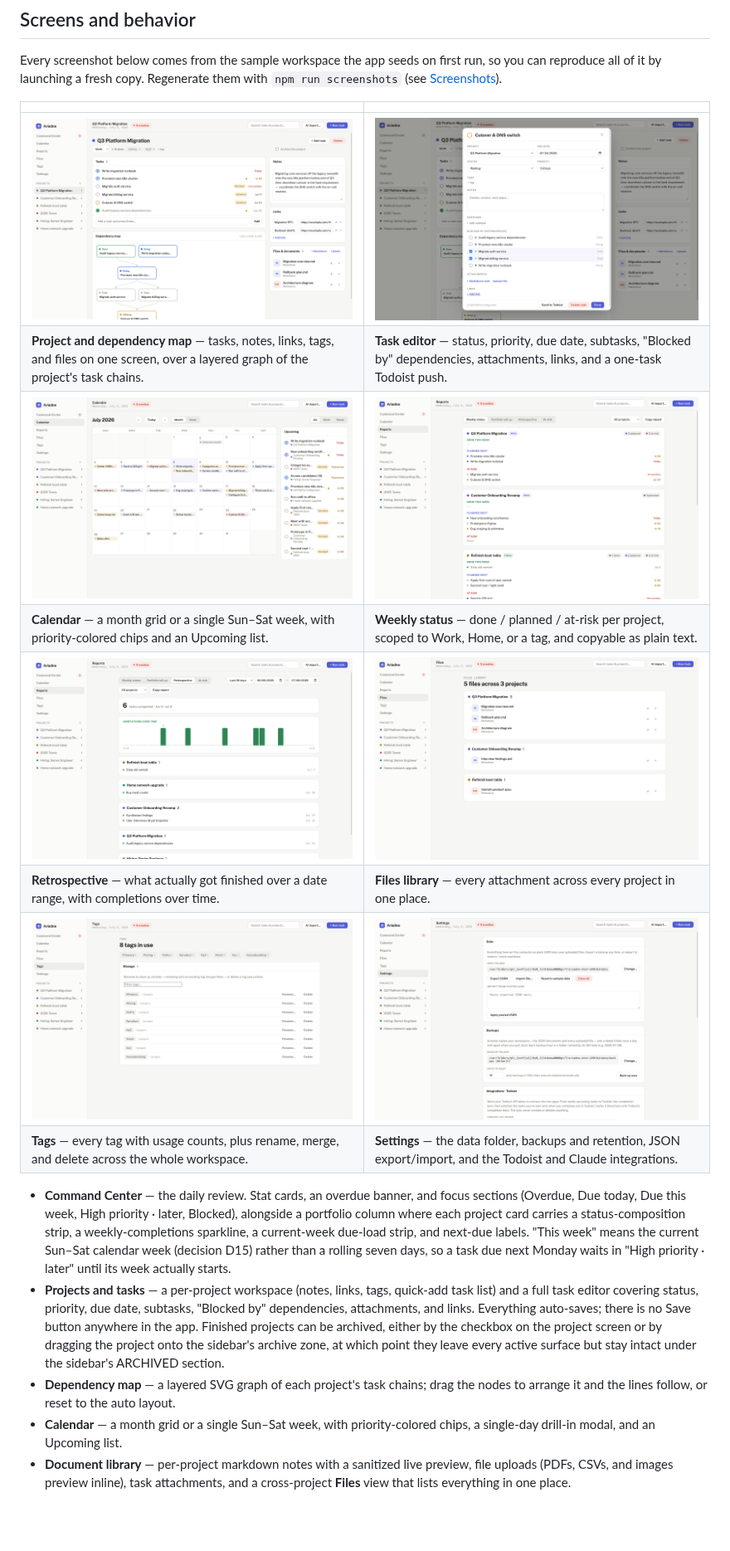
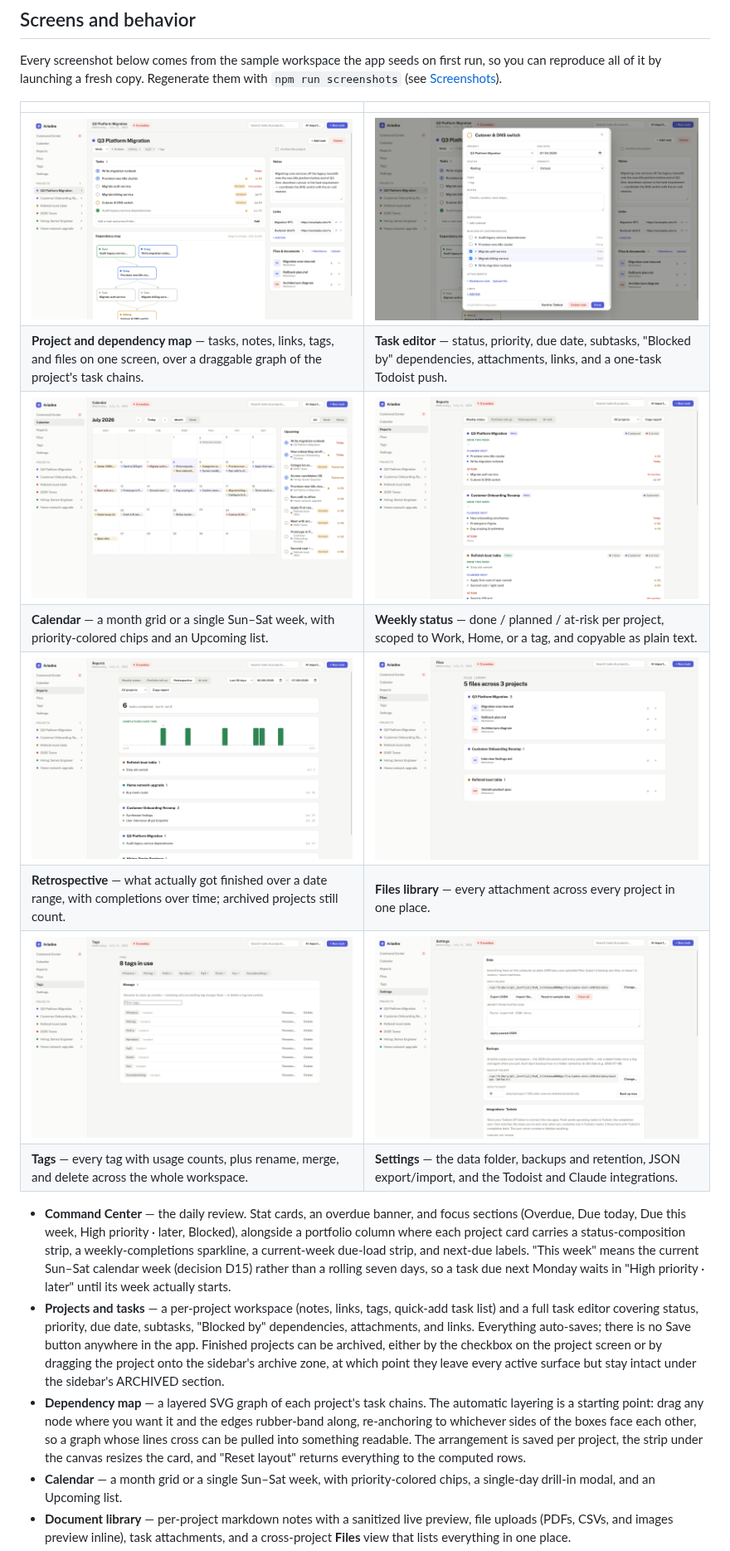
Before and after one commit to thowland/ariadne, a Markdown page: README.md, the part around one of its changes. Shown at 83% size. GitHub-like rendering; pictures changed too: docs/screenshots/project-detail.png; blank space fills up the shorter version.

```diff
--- a/README.md
+++ b/README.md
@@ -22,16 +22,16 @@ Every screenshot below comes from the sample workspace the app seeds on first
 run, so you can reproduce all of it by launching a fresh copy. Regenerate them
 with `npm run screenshots` (see [Screenshots](#screenshots)).
 
-|                                                                                                                                         |                                                                                                                                     |
-| --------------------------------------------------------------------------------------------------------------------------------------- | ----------------------------------------------------------------------------------------------------------------------------------- |
-| [![Project detail with the dependency map](docs/screenshots/project-detail.png)](docs/screenshots/project-detail.png)                   | [![The task editor](docs/screenshots/task-editor.png)](docs/screenshots/task-editor.png)                                            |
-| **Project and dependency map** — tasks, notes, links, tags, and files on one screen, over a layered graph of the project's task chains. | **Task editor** — status, priority, due date, subtasks, "Blocked by" dependencies, attachments, links, and a one-task Todoist push. |
-| [![The calendar month view](docs/screenshots/calendar.png)](docs/screenshots/calendar.png)                                              | [![The weekly status report](docs/screenshots/reports.png)](docs/screenshots/reports.png)                                           |
-| **Calendar** — a month grid or a single Sun–Sat week, with priority-colored chips and an Upcoming list.                                 | **Weekly status** — done / planned / at-risk per project, scoped to Work, Home, or a tag, and copyable as plain text.               |
-| [![The retrospective report](docs/screenshots/retrospective.png)](docs/screenshots/retrospective.png)                                   | [![The cross-project files library](docs/screenshots/files.png)](docs/screenshots/files.png)                                        |
-| **Retrospective** — what actually got finished over a date range, with completions over time.                                           | **Files library** — every attachment across every project in one place.                                                             |
-| [![The tags view](docs/screenshots/tags.png)](docs/screenshots/tags.png)                                                                | [![Settings](docs/screenshots/settings.png)](docs/screenshots/settings.png)                                                         |
-| **Tags** — every tag with usage counts, plus rename, merge, and delete across the whole workspace.                                      | **Settings** — the data folder, backups and retention, JSON export/import, and the Todoist and Claude integrations.                 |
+|                                                                                                                                           |                                                                                                                                     |
+| ----------------------------------------------------------------------------------------------------------------------------------------- | ----------------------------------------------------------------------------------------------------------------------------------- |
+| [![Project detail with the dependency map](docs/screenshots/project-detail.png)](docs/screenshots/project-detail.png)                     | [![The task editor](docs/screenshots/task-editor.png)](docs/screenshots/task-editor.png)                                            |
+| **Project and dependency map** — tasks, notes, links, tags, and files on one screen, over a draggable graph of the project's task chains. | **Task editor** — status, priority, due date, subtasks, "Blocked by" dependencies, attachments, links, and a one-task Todoist push. |
+| [![The calendar month view](docs/screenshots/calendar.png)](docs/screenshots/calendar.png)                                                | [![The weekly status report](docs/screenshots/reports.png)](docs/screenshots/reports.png)                                           |
+| **Calendar** — a month grid or a single Sun–Sat week, with priority-colored chips and an Upcoming list.                                   | **Weekly status** — done / planned / at-risk per project, scoped to Work, Home, or a tag, and copyable as plain text.               |
+| [![The retrospective report](docs/screenshots/retrospective.png)](docs/screenshots/retrospective.png)                                     | [![The cross-project files library](docs/screenshots/files.png)](docs/screenshots/files.png)                                        |
+| **Retrospective** — what actually got finished over a date range, with completions over time; archived projects still count.              | **Files library** — every attachment across every project in one place.                                                             |
+| [![The tags view](docs/screenshots/tags.png)](docs/screenshots/tags.png)                                                                  | [![Settings](docs/screenshots/settings.png)](docs/screenshots/settings.png)                                                         |
+| **Tags** — every tag with usage counts, plus rename, merge, and delete across the whole workspace.                                        | **Settings** — the data folder, backups and retention, JSON export/import, and the Todoist and Claude integrations.                 |
 
 - **Command Center** — the daily review. Stat cards, an overdue banner, and focus
   sections (Overdue, Due today, Due this week, High priority · later, Blocked),
@@ -47,8 +47,12 @@ with `npm run screenshots` (see [Screenshots](#screenshots)).
   be archived, either by the checkbox on the project screen or by dragging the
   project onto the sidebar's archive zone, at which point they leave every active
   surface but stay intact under the sidebar's ARCHIVED section.
-- **Dependency map** — a layered SVG graph of each project's task chains;
-  drag the nodes to arrange it and the lines follow, or reset to the auto layout.
+- **Dependency map** — a layered SVG graph of each project's task chains. The
+  automatic layering is a starting point: drag any node where you want it and
+  the edges rubber-band along, re-anchoring to whichever sides of the boxes face
+  each other, so a graph whose lines cross can be pulled into something readable.
+  The arrangement is saved per project, the strip under the canvas resizes the
+  card, and "Reset layout" returns everything to the computed rows.
 - **Calendar** — a month grid or a single Sun–Sat week, with priority-colored
   chips, a single-day drill-in modal, and an Upcoming list.
 - **Document library** — per-project markdown notes with a sanitized live
```
Also changed, not shown: other parts of README.md (+5 -3 lines), CLAUDE.md (+5 -3 lines), docs/DISTRIBUTION_README.md (+13 -3 lines).
